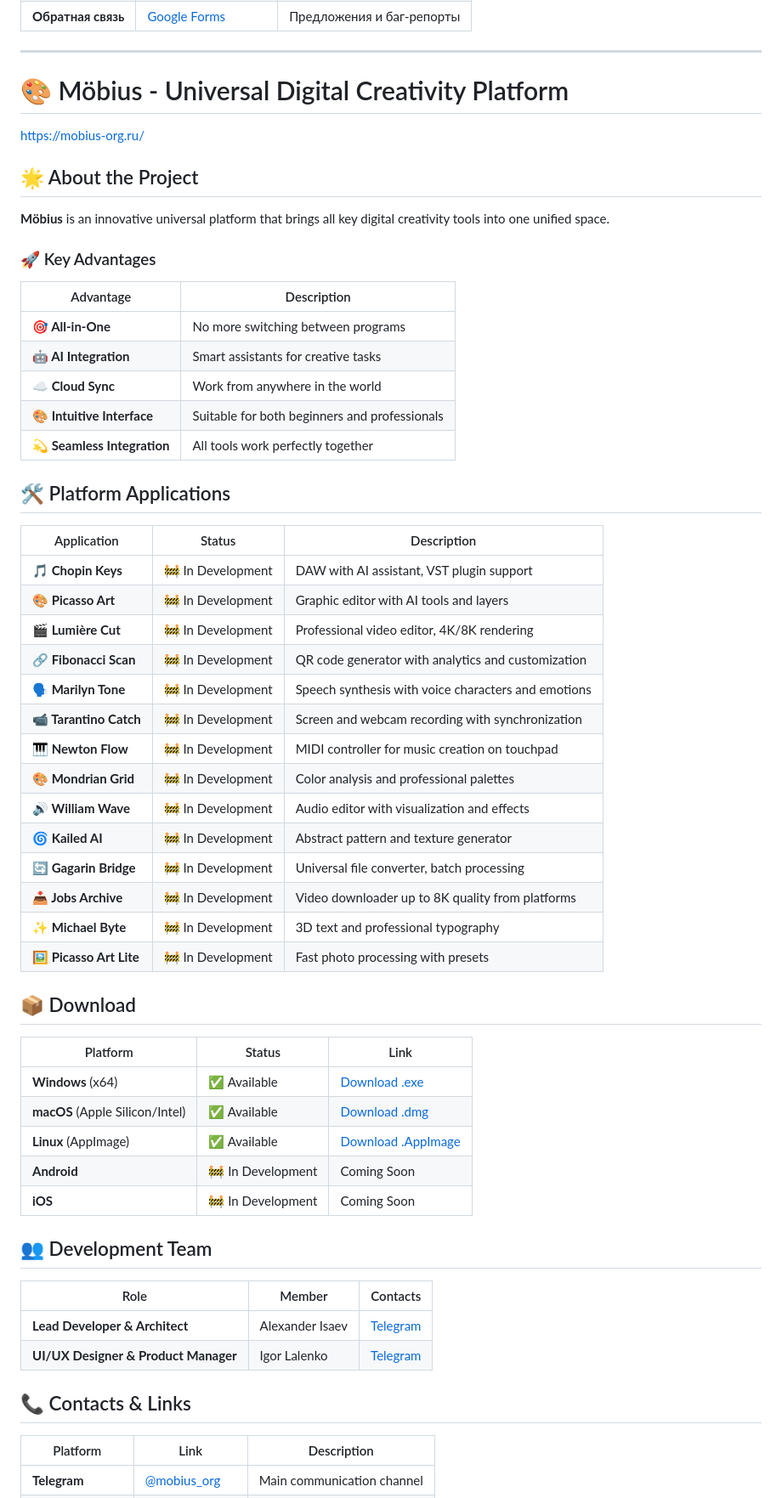
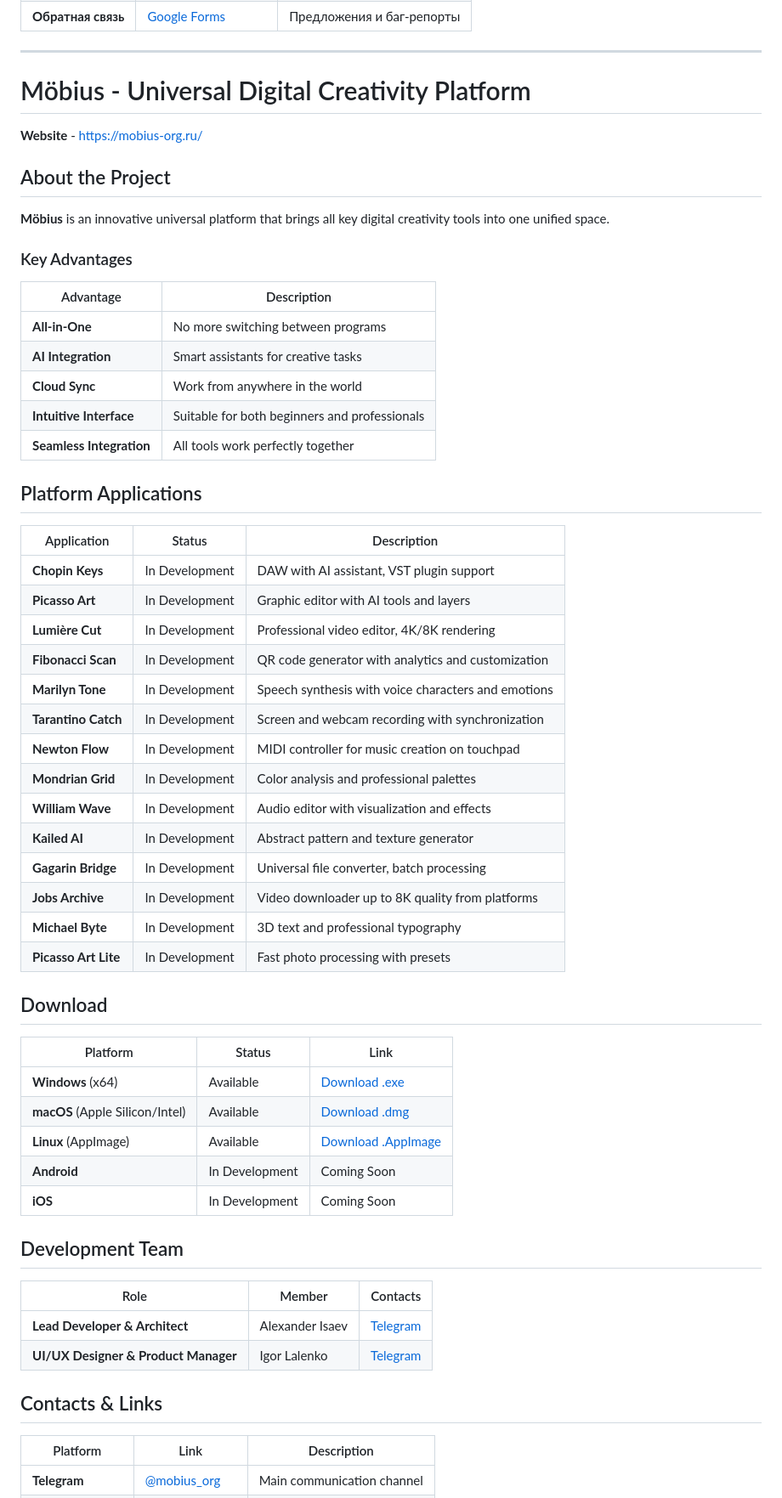
Before and after one commit to waratecs123/Mobius-Web-Site, a Markdown page: README.md, the part around the change printed below. Shown: that part at 85% size. Rendered like a GitHub page.

```diff
--- a/README.md
+++ b/README.md
@@ -63,60 +63,60 @@ https://mobius-org.ru/
 
 ---
 
-# 🎨 Möbius - Universal Digital Creativity Platform
+# Möbius - Universal Digital Creativity Platform
 
-https://mobius-org.ru/
+**Website** - https://mobius-org.ru/
 
-## 🌟 About the Project
+## About the Project
 
 **Möbius** is an innovative universal platform that brings all key digital creativity tools into one unified space.
 
-### 🚀 Key Advantages
+### Key Advantages
 | Advantage | Description |
 |-----------|-------------|
-| **🎯 All-in-One** | No more switching between programs |
-| **🤖 AI Integration** | Smart assistants for creative tasks |
-| **☁️ Cloud Sync** | Work from anywhere in the world |
-| **🎨 Intuitive Interface** | Suitable for both beginners and professionals |
-| **💫 Seamless Integration** | All tools work perfectly together |
+| **All-in-One** | No more switching between programs |
+| **AI Integration** | Smart assistants for creative tasks |
+| **Cloud Sync** | Work from anywhere in the world |
+| **Intuitive Interface** | Suitable for both beginners and professionals |
+| **Seamless Integration** | All tools work perfectly together |
 
-## 🛠 Platform Applications
+## Platform Applications
 
 | Application | Status | Description |
 |-------------|--------|-------------|
-| **🎵 Chopin Keys** | 🚧 In Development | DAW with AI assistant, VST plugin support |
-| **🎨 Picasso Art** | 🚧 In Development | Graphic editor with AI tools and layers |
-| **🎬 Lumière Cut** | 🚧 In Development | Professional video editor, 4K/8K rendering |
-| **🔗 Fibonacci Scan** | 🚧 In Development | QR code generator with analytics and customization |
-| **🗣 Marilyn Tone** | 🚧 In Development | Speech synthesis with voice characters and emotions |
-| **📹 Tarantino Catch** | 🚧 In Development | Screen and webcam recording with synchronization |
-| **🎹 Newton Flow** | 🚧 In Development | MIDI controller for music creation on touchpad |
-| **🎨 Mondrian Grid** | 🚧 In Development | Color analysis and professional palettes |
-| **🔊 William Wave** | 🚧 In Development | Audio editor with visualization and effects |
-| **🌀 Kailed AI** | 🚧 In Development | Abstract pattern and texture generator |
-| **🔄 Gagarin Bridge** | 🚧 In Development | Universal file converter, batch processing |
-| **📥 Jobs Archive** | 🚧 In Development | Video downloader up to 8K quality from platforms |
-| **✨ Michael Byte** | 🚧 In Development | 3D text and professional typography |
-| **🖼 Picasso Art Lite** | 🚧 In Development | Fast photo processing with presets |
+| **Chopin Keys** | In Development | DAW with AI assistant, VST plugin support |
+| **Picasso Art** | In Development | Graphic editor with AI tools and layers |
+| **Lumière Cut** | In Development | Professional video editor, 4K/8K rendering |
+| **Fibonacci Scan** | In Development | QR code generator with analytics and customization |
+| **Marilyn Tone** | In Development | Speech synthesis with voice characters and emotions |
+| **Tarantino Catch** | In Development | Screen and webcam recording with synchronization |
+| **Newton Flow** | In Development | MIDI controller for music creation on touchpad |
+| **Mondrian Grid** | In Development | Color analysis and professional palettes |
+| **William Wave** | In Development | Audio editor with visualization and effects |
+| **Kailed AI** | In Development | Abstract pattern and texture generator |
+| **Gagarin Bridge** | In Development | Universal file converter, batch processing |
+| **Jobs Archive** | In Development | Video downloader up to 8K quality from platforms |
+| **Michael Byte** | In Development | 3D text and professional typography |
+| **Picasso Art Lite** | In Development | Fast photo processing with presets |
 
-## 📦 Download
+## Download
 
 | Platform | Status | Link |
 |----------|--------|------|
-| **Windows** (x64) | ✅ Available | [Download .exe](#) |
-| **macOS** (Apple Silicon/Intel) | ✅ Available | [Download .dmg](#) |
-| **Linux** (AppImage) | ✅ Available | [Download .AppImage](#) |
-| **Android** | 🚧 In Development | Coming Soon |
-| **iOS** | 🚧 In Development | Coming Soon |
+| **Windows** (x64) | Available | [Download .exe](#) |
+| **macOS** (Apple Silicon/Intel) | Available | [Download .dmg](#) |
+| **Linux** (AppImage) | Available | [Download .AppImage](#) |
+| **Android** | In Development | Coming Soon |
+| **iOS** | In Development | Coming Soon |
 
-## 👥 Development Team
+## Development Team
 
 | Role | Member | Contacts |
 |------|--------|----------|
 | **Lead Developer & Architect** | Alexander Isaev | [Telegram](https://t.me/mobius_org) |
 | **UI/UX Designer & Product Manager** | Igor Lalenko | [Telegram](https://t.me/mobius_org) |
 
-## 📞 Contacts & Links
+## Contacts & Links
 
 | Platform | Link | Description |
 |----------|------|-------------|
```
Also changed, not shown: other parts of README.md (+30 -30 lines).
